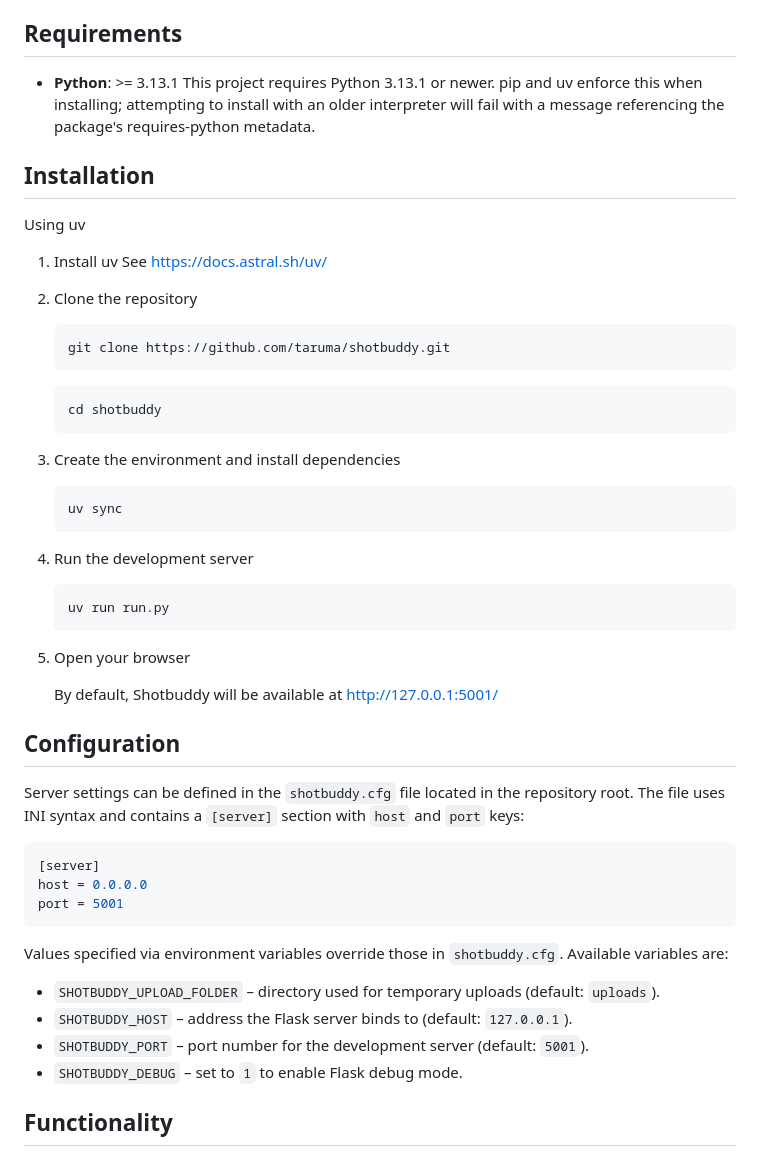
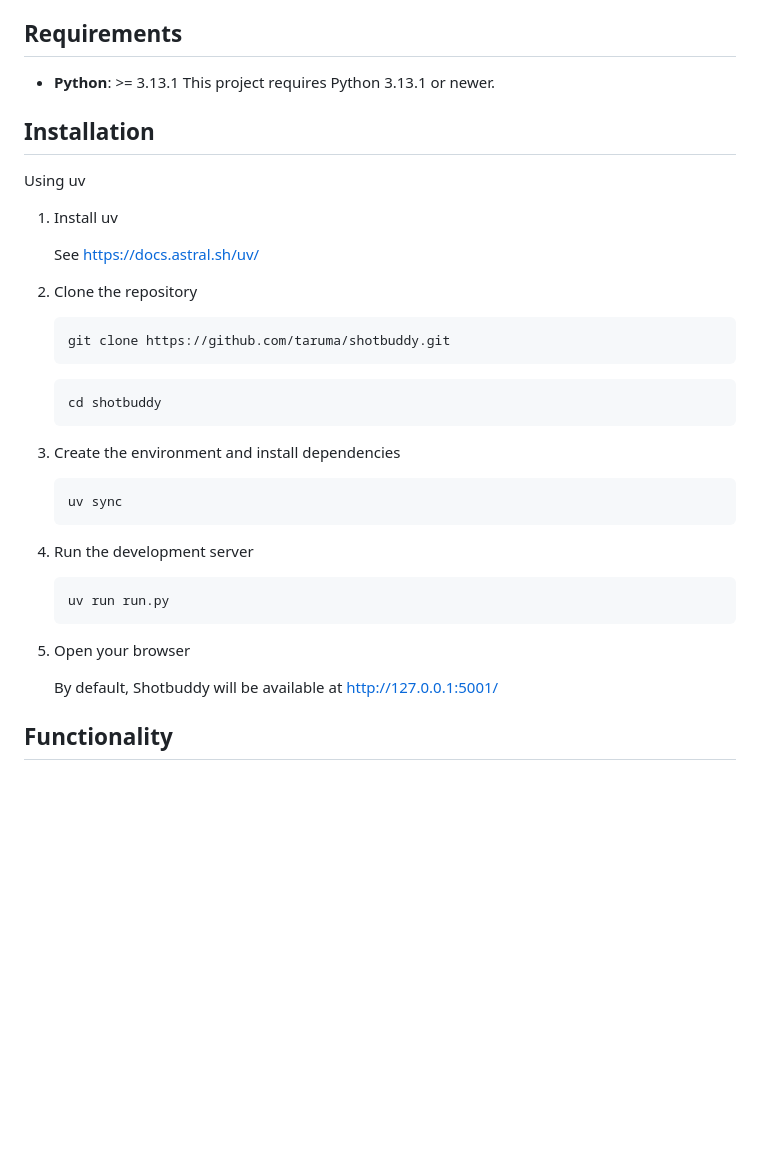
Before and after one commit to taruma/shotbuddy, a Markdown page: README.md, the part around the change printed below. Drawn GitHub-style; blank space fills up the shorter version.

````diff
--- a/README.md
+++ b/README.md
@@ -21,16 +21,17 @@ The application automatically manages the latest versions in `latest_images` and
 ## Requirements
 
 - **Python**: >= 3.13.1
-  This project requires Python 3.13.1 or newer. pip and uv enforce this when installing; attempting to install with an older interpreter will fail with a message referencing the package's requires-python metadata.
+  This project requires Python 3.13.1 or newer.
 
 ## Installation
 
 Using uv
 
 1. Install uv
+
    See https://docs.astral.sh/uv/
 
-2. Clone the repository
+4. Clone the repository
 
    ```bash
    git clone https://github.com/taruma/shotbuddy.git
@@ -39,42 +40,21 @@ Using uv
    cd shotbuddy
    ```
 
-3. Create the environment and install dependencies
+5. Create the environment and install dependencies
 
    ```bash
    uv sync
    ```
 
-4. Run the development server
+6. Run the development server
 
    ```bash
    uv run run.py
    ```
 
-5. Open your browser
+7. Open your browser
 
    By default, Shotbuddy will be available at http://127.0.0.1:5001/
-
-## Configuration
-
-Server settings can be defined in the `shotbuddy.cfg` file located in the
-repository root. The file uses INI syntax and contains a `[server]` section with
-`host` and `port` keys:
-
-```ini
-[server]
-host = 0.0.0.0
-port = 5001
-```
-
-Values specified via environment variables override those in `shotbuddy.cfg`.
-Available variables are:
-
-- `SHOTBUDDY_UPLOAD_FOLDER` – directory used for temporary uploads (default:
-  `uploads`).
-- `SHOTBUDDY_HOST` – address the Flask server binds to (default: `127.0.0.1`).
-- `SHOTBUDDY_PORT` – port number for the development server (default: `5001`).
-- `SHOTBUDDY_DEBUG` – set to `1` to enable Flask debug mode.
 
 ## Functionality
 Shotbuddy has a straightforward interface, similar to existing shotlist applications, but optimized for AI filmmakers.
````
Also changed, not shown: other parts of README.md (+21 -9 lines).
